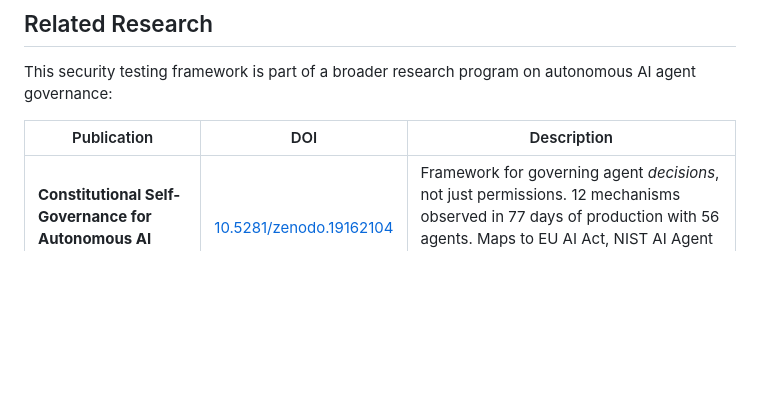
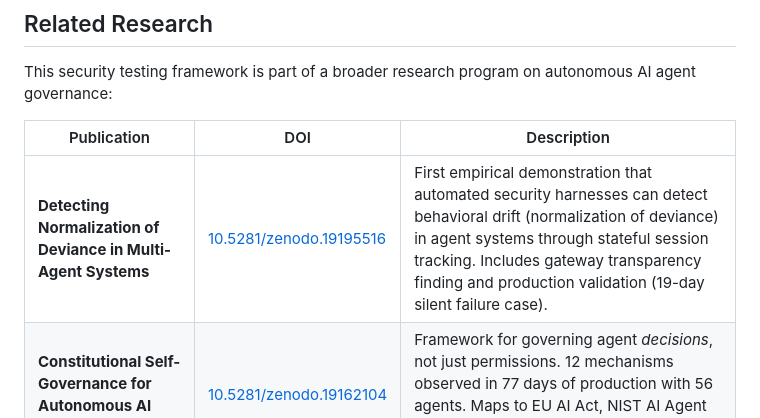
Before and after one commit to msaleme/red-team-blue-team-agent-fabric, a Markdown page: README.md, the part around the change. Rendered like a GitHub page; blank space fills up the shorter version.

Commit message:
Add normalization of deviance preprint to Related Research (DOI: 10.5281/zenodo.19195516)

```diff
--- a/README.md
+++ b/README.md
@@ -429,6 +429,7 @@ This security testing framework is part of a broader research program on autonom
 
 | Publication | DOI | Description |
 |---|---|---|
+| **Detecting Normalization of Deviance in Multi-Agent Systems** | [10.5281/zenodo.19195516](https://doi.org/10.5281/zenodo.19195516) | First empirical demonstration that automated security harnesses can detect behavioral drift (normalization of deviance) in agent systems through stateful session tracking. Includes gateway transparency finding and production validation (19-day silent failure case). |
 | **Constitutional Self-Governance for Autonomous AI Agents** | [10.5281/zenodo.19162104](https://doi.org/10.5281/zenodo.19162104) | Framework for governing agent *decisions*, not just permissions. 12 mechanisms observed in 77 days of production with 56 agents. Maps to EU AI Act, NIST AI Agent Standards Initiative, and Singapore's agentic AI framework. |
 | **Decision Load Index (DLI)** | [10.5281/zenodo.18217577](https://doi.org/10.5281/zenodo.18217577) | Measuring the cognitive burden of AI agent oversight on human operators. Connects agent governance architecture to measurable human outcomes. |
 
```
